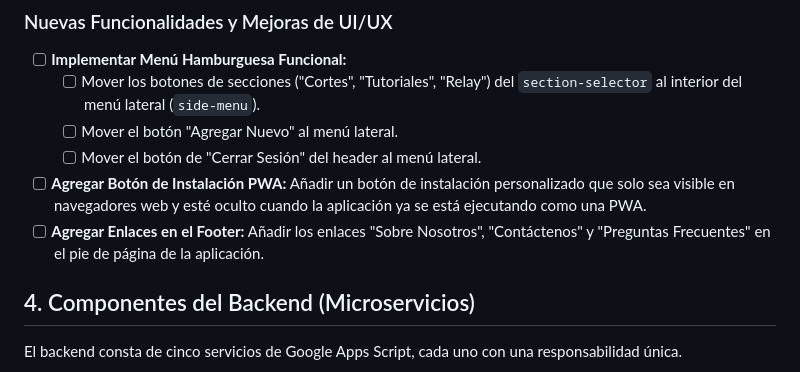
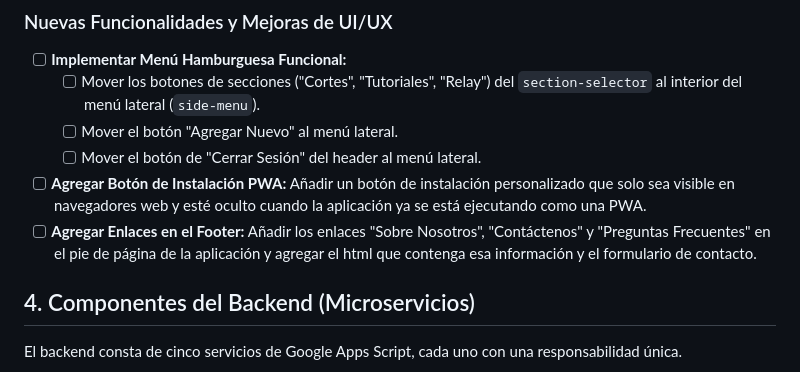
Before and after one commit to infogpstech/GPSpedia2.0, a Markdown page: README.md, the part around the change. GitHub-like rendering.

```diff
--- a/README.md
+++ b/README.md
@@ -55,7 +55,7 @@ Esta sección documenta las tareas de desarrollo y corrección que están pendie
     - [ ] Mover el botón "Agregar Nuevo" al menú lateral.
     - [ ] Mover el botón de "Cerrar Sesión" del header al menú lateral.
 - [ ] **Agregar Botón de Instalación PWA:** Añadir un botón de instalación personalizado que solo sea visible en navegadores web y esté oculto cuando la aplicación ya se está ejecutando como una PWA.
-- [ ] **Agregar Enlaces en el Footer:** Añadir los enlaces "Sobre Nosotros", "Contáctenos" y "Preguntas Frecuentes" en el pie de página de la aplicación.
+- [ ] **Agregar Enlaces en el Footer:** Añadir los enlaces "Sobre Nosotros", "Contáctenos" y "Preguntas Frecuentes" en el pie de página de la aplicación y agregar el html que contenga esa información y el formulario de contacto.
 
 ## 4. Componentes del Backend (Microservicios)
 
```
